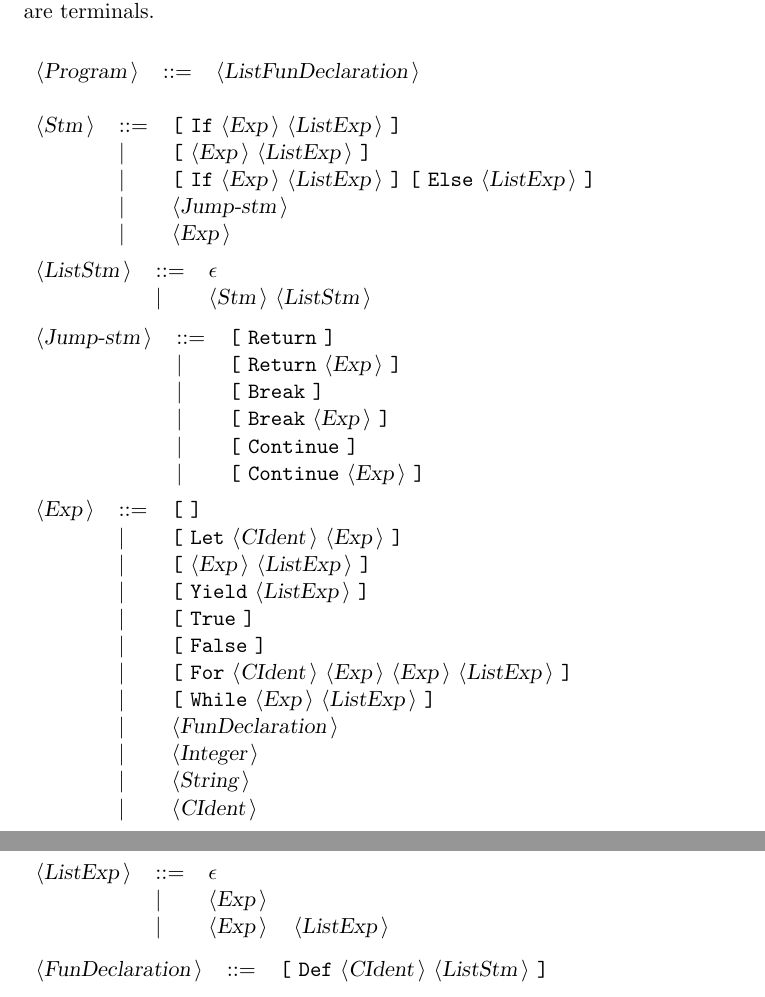
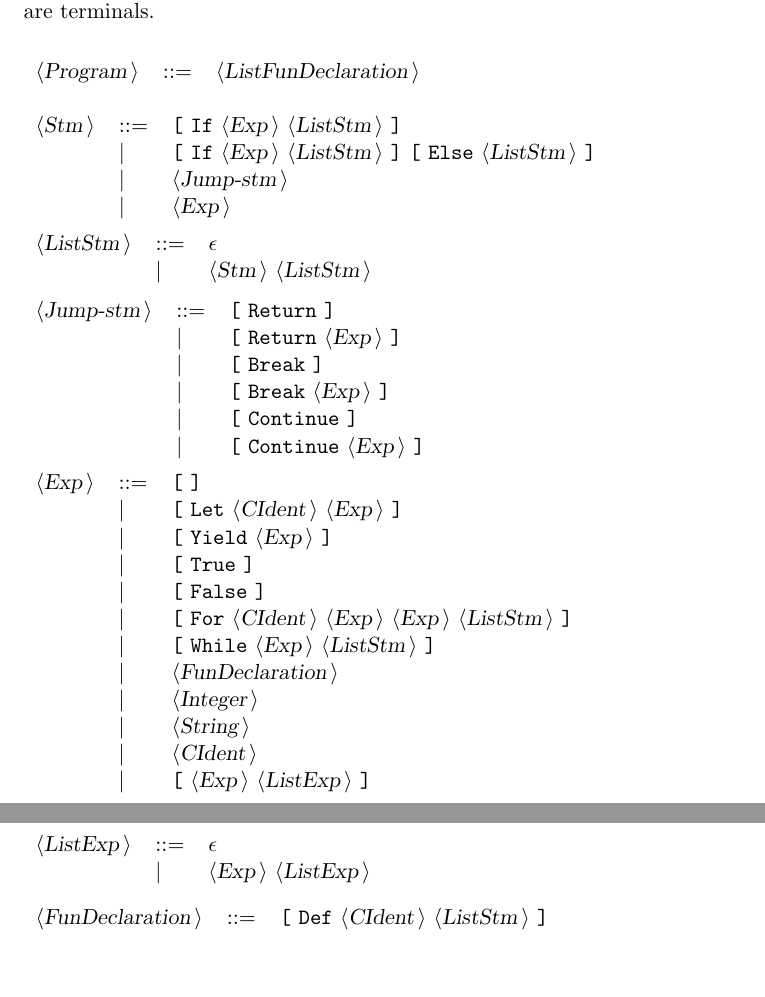
Before and after one commit to pawloKoder/brick, a LaTeX document (Docbrick.tex): two parts of pages 2 and 3 of 3, joined at a grey line, cut so that both start at the same text, the shorter picture padded with empty space. Compiled offline with pdfLaTeX.

```diff
--- a/Docbrick.tex
+++ b/Docbrick.tex
@@ -70,9 +70,8 @@
 \end{tabular}\\
 
 \begin{tabular}{lll}
-{\nonterminal{Stm}} & {\arrow}  &{\terminal{[}} {\terminal{If}} {\nonterminal{Exp}} {\nonterminal{ListExp}} {\terminal{]}}  \\
- & {\delimit}  &{\terminal{[}} {\nonterminal{Exp}} {\nonterminal{ListExp}} {\terminal{]}}  \\
- & {\delimit}  &{\terminal{[}} {\terminal{If}} {\nonterminal{Exp}} {\nonterminal{ListExp}} {\terminal{]}} {\terminal{[}} {\terminal{Else}} {\nonterminal{ListExp}} {\terminal{]}}  \\
+{\nonterminal{Stm}} & {\arrow}  &{\terminal{[}} {\terminal{If}} {\nonterminal{Exp}} {\nonterminal{ListStm}} {\terminal{]}}  \\
+ & {\delimit}  &{\terminal{[}} {\terminal{If}} {\nonterminal{Exp}} {\nonterminal{ListStm}} {\terminal{]}} {\terminal{[}} {\terminal{Else}} {\nonterminal{ListStm}} {\terminal{]}}  \\
  & {\delimit}  &{\nonterminal{Jump-stm}}  \\
  & {\delimit}  &{\nonterminal{Exp}}  \\
 \end{tabular}\\
@@ -94,22 +93,21 @@
 \begin{tabular}{lll}
 {\nonterminal{Exp}} & {\arrow}  &{\terminal{[}} {\terminal{]}}  \\
  & {\delimit}  &{\terminal{[}} {\terminal{Let}} {\nonterminal{CIdent}} {\nonterminal{Exp}} {\terminal{]}}  \\
- & {\delimit}  &{\terminal{[}} {\nonterminal{Exp}} {\nonterminal{ListExp}} {\terminal{]}}  \\
- & {\delimit}  &{\terminal{[}} {\terminal{Yield}} {\nonterminal{ListExp}} {\terminal{]}}  \\
+ & {\delimit}  &{\terminal{[}} {\terminal{Yield}} {\nonterminal{Exp}} {\terminal{]}}  \\
  & {\delimit}  &{\terminal{[}} {\terminal{True}} {\terminal{]}}  \\
  & {\delimit}  &{\terminal{[}} {\terminal{False}} {\terminal{]}}  \\
- & {\delimit}  &{\terminal{[}} {\terminal{For}} {\nonterminal{CIdent}} {\nonterminal{Exp}} {\nonterminal{Exp}} {\nonterminal{ListExp}} {\terminal{]}}  \\
- & {\delimit}  &{\terminal{[}} {\terminal{While}} {\nonterminal{Exp}} {\nonterminal{ListExp}} {\terminal{]}}  \\
+ & {\delimit}  &{\terminal{[}} {\terminal{For}} {\nonterminal{CIdent}} {\nonterminal{Exp}} {\nonterminal{Exp}} {\nonterminal{ListStm}} {\terminal{]}}  \\
+ & {\delimit}  &{\terminal{[}} {\terminal{While}} {\nonterminal{Exp}} {\nonterminal{ListStm}} {\terminal{]}}  \\
  & {\delimit}  &{\nonterminal{FunDeclaration}}  \\
  & {\delimit}  &{\nonterminal{Integer}}  \\
  & {\delimit}  &{\nonterminal{String}}  \\
  & {\delimit}  &{\nonterminal{CIdent}}  \\
+ & {\delimit}  &{\terminal{[}} {\nonterminal{Exp}} {\nonterminal{ListExp}} {\terminal{]}}  \\
 \end{tabular}\\
 
 \begin{tabular}{lll}
 {\nonterminal{ListExp}} & {\arrow}  &{\emptyP} \\
- & {\delimit}  &{\nonterminal{Exp}}  \\
- & {\delimit}  &{\nonterminal{Exp}} {\terminal{ }} {\nonterminal{ListExp}}  \\
+ & {\delimit}  &{\nonterminal{Exp}} {\nonterminal{ListExp}}  \\
 \end{tabular}\\
 
 \begin{tabular}{lll}
```
Also changed, not shown: Docbrick.tex (2 more changed lines), 16 other files.
